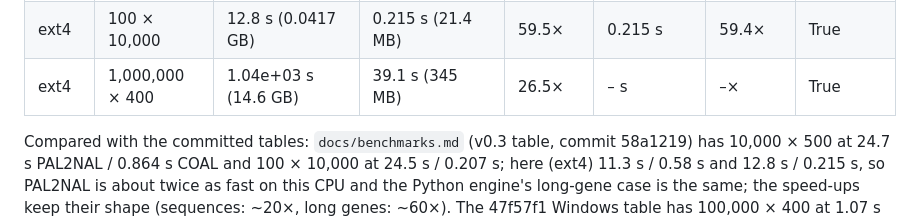
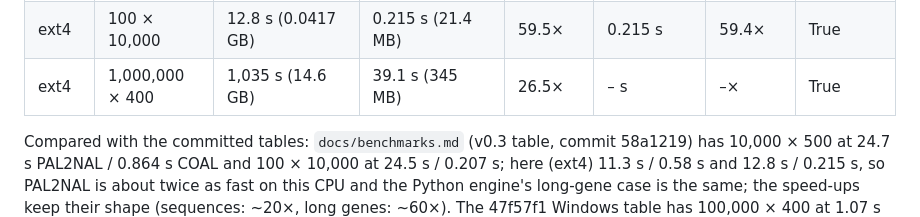
Before and after one commit to Plumat-COAL/COAL, a Markdown page: verify/REPORT.md, the part around the change. GitHub-like rendering.

Commit message:
verify/REPORT.md: plain numbers in the benchmark tables
Co-Authored-By: Claude Fable 5.1 <noreply@anthropic.com>

```diff
--- a/verify/REPORT.md
+++ b/verify/REPORT.md
@@ -50,7 +50,7 @@ Everything in this section was measured on this machine during the run (WSL 2 Ub
 | DrvFs | 100 × 10,000 | 12.9 s (0.0417 GB) | 0.628 s (21.9 MB) | 20.6× | 0.598 s | 21.6× | True |
 | ext4 | 10,000 × 500 | 11.3 s (0.187 GB) | 0.581 s (44.4 MB) | 19.5× | 0.431 s | 26.2× | True |
 | ext4 | 100 × 10,000 | 12.8 s (0.0417 GB) | 0.215 s (21.4 MB) | 59.5× | 0.215 s | 59.4× | True |
-| ext4 | 1,000,000 × 400 | 1.04e+03 s (14.6 GB) | 39.1 s (345 MB) | 26.5× | – s | –× | True |
+| ext4 | 1,000,000 × 400 | 1,035 s (14.6 GB) | 39.1 s (345 MB) | 26.5× | – s | –× | True |
 
 Compared with the committed tables: `docs/benchmarks.md` (v0.3 table, commit 58a1219) has 10,000 × 500 at 24.7 s PAL2NAL / 0.864 s COAL and 100 × 10,000 at 24.5 s / 0.207 s; here (ext4) 11.3 s / 0.58 s and 12.8 s / 0.215 s, so PAL2NAL is about twice as fast on this CPU and the Python engine's long-gene case is the same; the speed-ups keep their shape (sequences: ~20×, long genes: ~60×). The 47f57f1 Windows table has 100,000 × 400 at 1.07 s (coal-cpp, 1 thread) and 5.04 s (Python, 1 process); here 100,000 × 500 took 0.90 s and 4.13 s. The 1,000,000 × 400 row was run in the second pass (one timed run each, data on the WSL ext4 home, no all-core PAL2NAL comparison): PAL2NAL v14 1,035 s and 14.9 GB here against 3,714 s and 18.6 GB in the committed Windows table, coal-cpp 8.4 s (1 thread) against 12.5 s, the Python engine 36 s (345 MB) against 50.3 s (1.2 GB), so the speed-ups on this Linux CPU are about 120× (coal-cpp) and 27× (Python) rather than 297× and 74×: PAL2NAL's Perl runs much faster here than on the Windows machine of the table, COAL's shape and memory hold.
 
```
